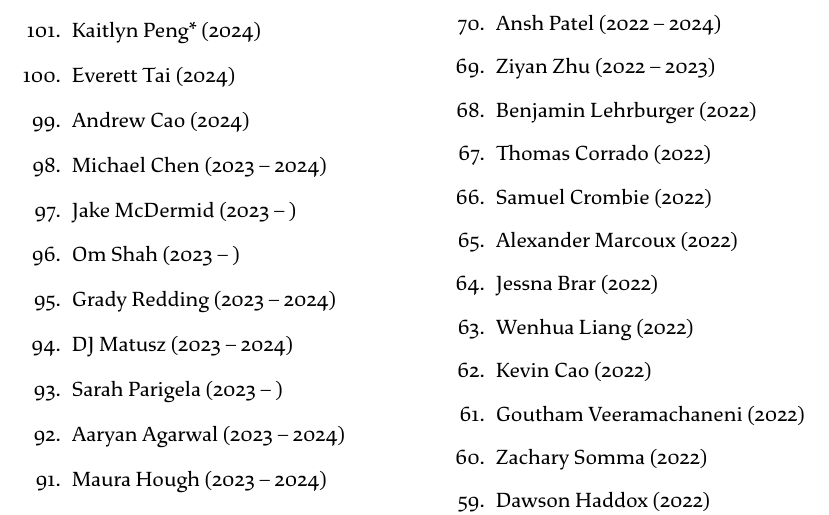
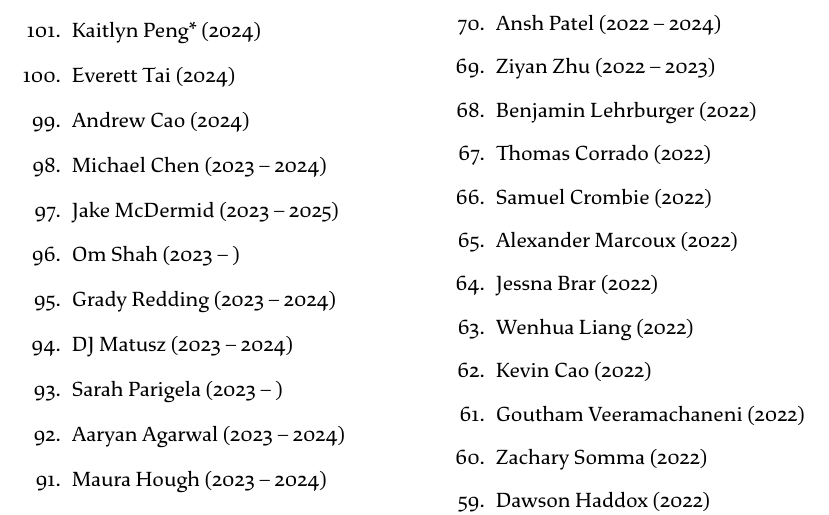
Before and after one commit to ContextLab/contextlab.github.io, a LaTeX CV (documents/JRM_CV.tex): part of page 11 of 13, cut so that both start at the same text. Compiled offline with XeLaTeX; a missing font is replaced by an installed copy or a similar font.

Commit message:
added placeholder image, added new lab member info, updated cv, added some new lab member photos

```diff
--- a/documents/JRM_CV.tex
+++ b/documents/JRM_CV.tex
@@ -768,7 +768,7 @@ Liu; 2016)
   \item Everett Tai (2024)
   \item Andrew Cao (2024)
   \item Michael Chen (2023 -- 2024)
-  \item Jake McDermid (2023 -- )
+  \item Jake McDermid (2023 -- 2025)
   \item Om Shah (2023 -- )
   \item Grady Redding (2023 -- 2024)
   \item DJ Matusz (2023 -- 2024)
```
Also changed, not shown: images/people/andrew_richardson.PNG (added), images/people/ellie_mattox.png (added), images/people/placeholder.png (added), 2 other files.
